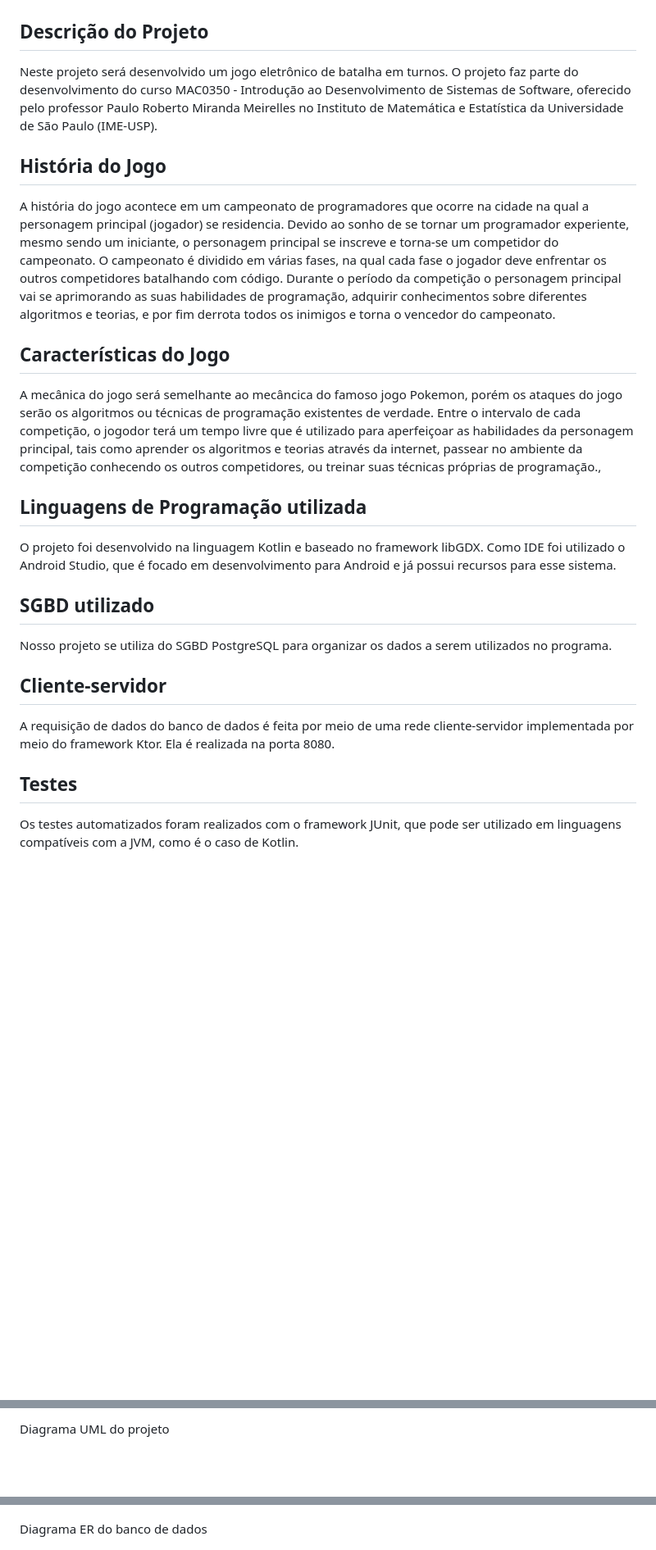
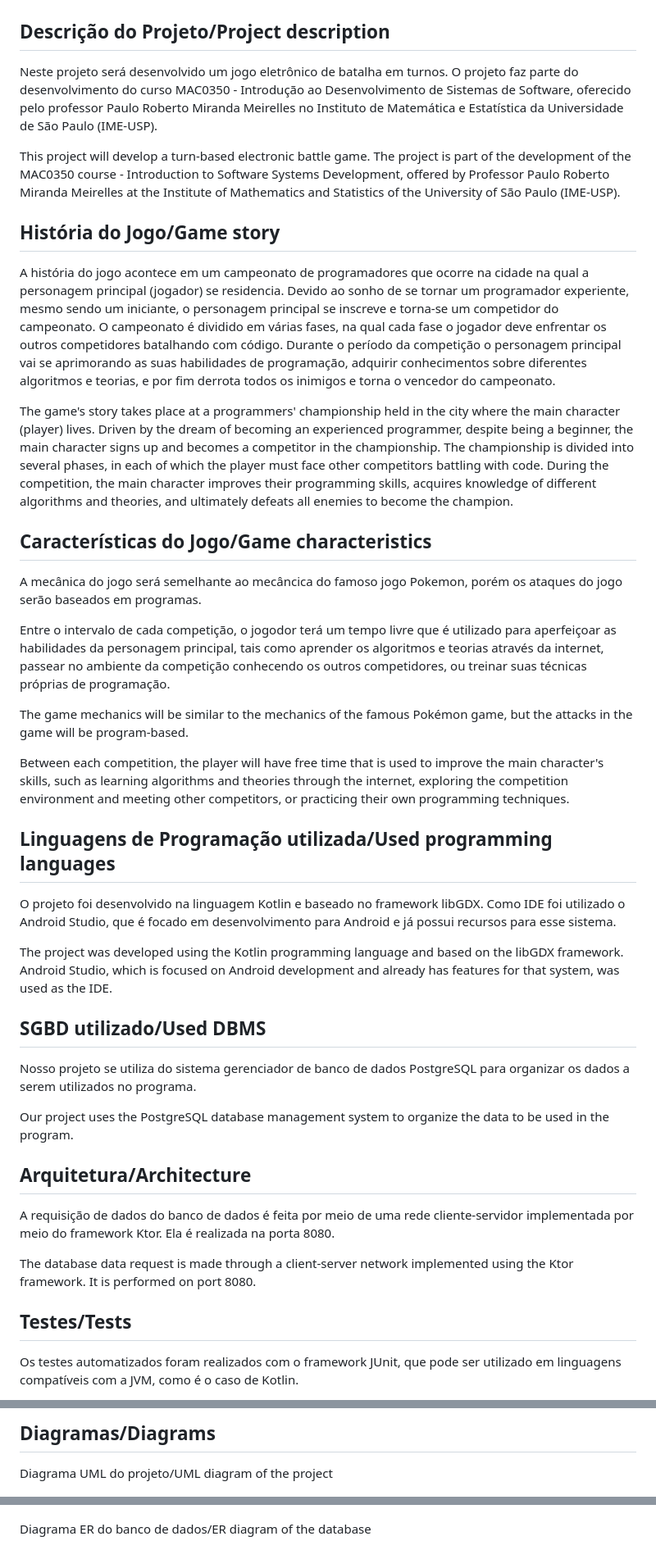
Before and after one commit to eijiuchiyama/Algomon, a Markdown page: README.md, 3 parts joined by grey strips. Shown at 82% size. Rendered like a GitHub page; blank space fills up the shorter version.

```diff
--- a/README.md
+++ b/README.md
@@ -2,25 +2,40 @@
 
 ![Logo algomon](Logo.png)
 
-## Descrição do Projeto
+## Descrição do Projeto/Project description
 Neste projeto será desenvolvido um jogo eletrônico de batalha em turnos. O projeto faz parte do desenvolvimento do curso MAC0350 - Introdução ao Desenvolvimento de Sistemas de Software, oferecido pelo professor Paulo Roberto Miranda Meirelles no Instituto de Matemática e Estatística da Universidade de São Paulo (IME-USP).
 
-## História do Jogo
+This project will develop a turn-based electronic battle game. The project is part of the development of the MAC0350 course - Introduction to Software Systems Development, offered by Professor Paulo Roberto Miranda Meirelles at the Institute of Mathematics and Statistics of the University of São Paulo (IME-USP).
+
+## História do Jogo/Game story
 A história do jogo acontece em um campeonato de programadores que ocorre na cidade na qual a personagem principal (jogador) se residencia. Devido ao sonho de se tornar um programador experiente, mesmo sendo um iniciante, o personagem principal se inscreve e torna-se um competidor do campeonato. O campeonato é dividido em várias fases, na qual cada fase o jogador deve enfrentar os outros competidores batalhando com código. Durante o período da competição o personagem principal vai se aprimorando as suas habilidades de programação, adquirir conhecimentos sobre diferentes algoritmos e teorias, e por fim derrota todos os inimigos e torna o vencedor do campeonato.
 
-## Características do Jogo
-A mecânica do jogo será semelhante ao mecâncica do famoso jogo Pokemon, porém os ataques do jogo serão os algoritmos ou técnicas de programação existentes de verdade.
-Entre o intervalo de cada competição, o jogodor terá um tempo livre que é utilizado para aperfeiçoar as habilidades da personagem principal, tais como aprender os algoritmos e teorias através da internet, passear no ambiente da competição conhecendo os outros competidores, ou treinar suas técnicas próprias de programação.,
+The game's story takes place at a programmers' championship held in the city where the main character (player) lives. Driven by the dream of becoming an experienced programmer, despite being a beginner, the main character signs up and becomes a competitor in the championship. The championship is divided into several phases, in each of which the player must face other competitors battling with code. During the competition, the main character improves their programming skills, acquires knowledge of different algorithms and theories, and ultimately defeats all enemies to become the champion.
 
-## Linguagens de Programação utilizada
+## Características do Jogo/Game characteristics
+A mecânica do jogo será semelhante ao mecâncica do famoso jogo Pokemon, porém os ataques do jogo serão baseados em programas.
+
+Entre o intervalo de cada competição, o jogodor terá um tempo livre que é utilizado para aperfeiçoar as habilidades da personagem principal, tais como aprender os algoritmos e teorias através da internet, passear no ambiente da competição conhecendo os outros competidores, ou treinar suas técnicas próprias de programação.
+
+The game mechanics will be similar to the mechanics of the famous Pokémon game, but the attacks in the game will be program-based.
+
+Between each competition, the player will have free time that is used to improve the main character's skills, such as learning algorithms and theories through the internet, exploring the competition environment and meeting other competitors, or practicing their own programming techniques.
+
+## Linguagens de Programação utilizada/Used programming languages
 O projeto foi desenvolvido na linguagem Kotlin e baseado no framework libGDX. Como IDE foi utilizado o Android Studio, que é focado em desenvolvimento para Android e já possui recursos para esse sistema.
 
-## SGBD utilizado
-Nosso projeto se utiliza do SGBD PostgreSQL para organizar os dados a serem utilizados no programa.
+The project was developed using the Kotlin programming language and based on the libGDX framework. Android Studio, which is focused on Android development and already has features for that system, was used as the IDE.
 
-## Cliente-servidor
+## SGBD utilizado/Used DBMS
+Nosso projeto se utiliza do sistema gerenciador de banco de dados PostgreSQL para organizar os dados a serem utilizados no programa.
+
+Our project uses the PostgreSQL database management system to organize the data to be used in the program.
+
+## Arquitetura/Architecture
 A requisição de dados do banco de dados é feita por meio de uma rede cliente-servidor implementada por meio do framework Ktor. Ela é realizada na porta 8080.
 
-## Testes
+The database data request is made through a client-server network implemented using the Ktor framework. It is performed on port 8080.
+
+## Testes/Tests
 Os testes automatizados foram realizados com o framework JUnit, que pode ser utilizado em linguagens compatíveis com a JVM, como é o caso de Kotlin.
 
@@ -28,9 +43,11 @@ Os testes automatizados foram realizados com o framework JUnit, que pode ser uti
 
-Diagrama UML do projeto
+## Diagramas/Diagrams
+
+Diagrama UML do projeto/UML diagram of the project
 
 ![Diagrama UML do projeto](UML.png)
 
-Diagrama ER do banco de dados
+Diagrama ER do banco de dados/ER diagram of the database
 
 ![Diagrama entidade-relacionamento do banco de dados](ER.png)
 
```
Also changed, not shown: other parts of README.md (+23 -8 lines).
